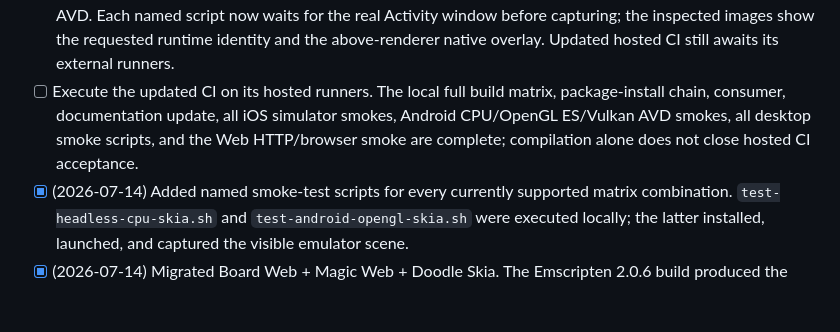
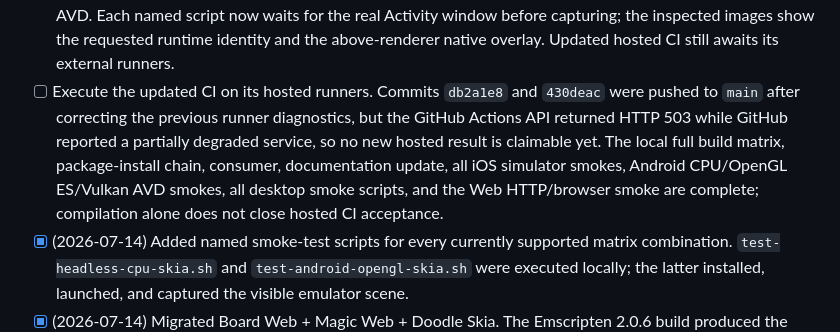
Before and after one commit to flsobral/didactic-doodle, a Markdown page: plans/convert-to-magic-doodle-board.md, the part around the change. Drawn GitHub-style; blank space fills up the shorter version.

Commit message:
docs: record hosted CI service interruption
Record that the corrected depot and SPDX commits were pushed to main, but\nGitHub Actions returned HTTP 503 while the service status was partially\ndegraded.\n\nKeep the ExecPlan's final hosted-CI acceptance item open rather than claiming\na result that the remote platform could not provide.

```diff
--- a/plans/convert-to-magic-doodle-board.md
+++ b/plans/convert-to-magic-doodle-board.md
@@ -35,7 +35,7 @@ The new framework has exactly three public layers. **Board** owns application ho
 - [x] (2026-07-15) Replaced old CMake selections and target names with `BOARD_BACKEND`, `MAGIC_BACKEND`, and `DOODLE_RENDERER`; standalone layer builds and the iOS convenience entry use only the new selections.
 - [x] (2026-07-15) Removed temporary compatibility adapters, all framework-owned `tc_`/`Tc...` names, and obsolete legacy source directories after verifying no build references remained.
 - [x] (2026-07-16) Obtained clean Android CPU, OpenGL ES, and Vulkan visual smoke evidence on the arm64 AVD. Each named script now waits for the real Activity window before capturing; the inspected images show the requested runtime identity and the above-renderer native overlay. Updated hosted CI still awaits its external runners.
-- [ ] Execute the updated CI on its hosted runners. The local full build matrix, package-install chain, consumer, documentation update, all iOS simulator smokes, Android CPU/OpenGL ES/Vulkan AVD smokes, all desktop smoke scripts, and the Web HTTP/browser smoke are complete; compilation alone does not close hosted CI acceptance.
+- [ ] Execute the updated CI on its hosted runners. Commits `db2a1e8` and `430deac` were pushed to `main` after correcting the previous runner diagnostics, but the GitHub Actions API returned HTTP 503 while GitHub reported a partially degraded service, so no new hosted result is claimable yet. The local full build matrix, package-install chain, consumer, documentation update, all iOS simulator smokes, Android CPU/OpenGL ES/Vulkan AVD smokes, all desktop smoke scripts, and the Web HTTP/browser smoke are complete; compilation alone does not close hosted CI acceptance.
 - [x] (2026-07-14) Added named smoke-test scripts for every currently supported matrix combination. `test-headless-cpu-skia.sh` and `test-android-opengl-skia.sh` were executed locally; the latter installed, launched, and captured the visible emulator scene.
 - [x] (2026-07-14) Migrated Board Web + Magic Web + Doodle Skia. The Emscripten 2.0.6 build produced the browser demo and Safari completed an eight-second smoke run over a local HTTP server; `scripts/test-web-skia.sh` records its generated artifacts.
 - [x] (2026-07-15) Converted `ios/CMakeLists.txt` into an iOS-only convenience entry point for the root Board + Magic + Doodle composition; it no longer compiles the legacy `Tc*` demo or graphics contexts directly.
```
